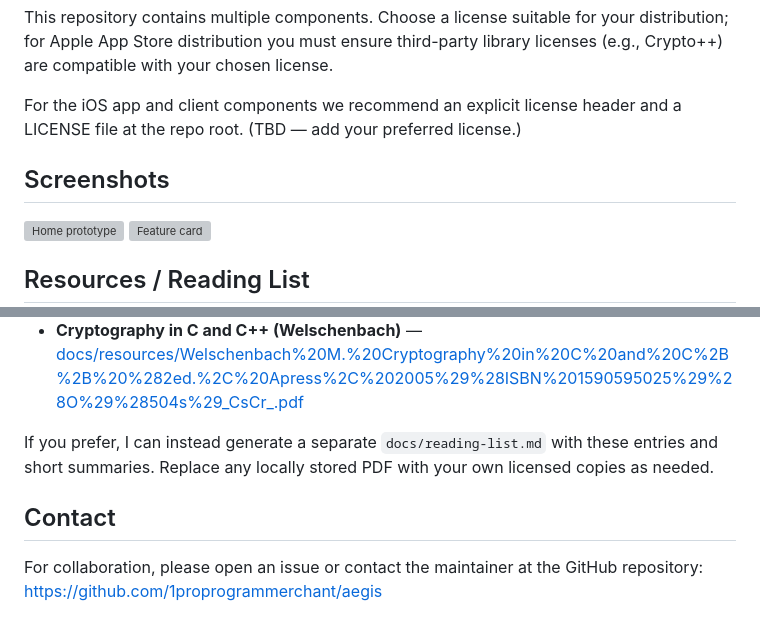
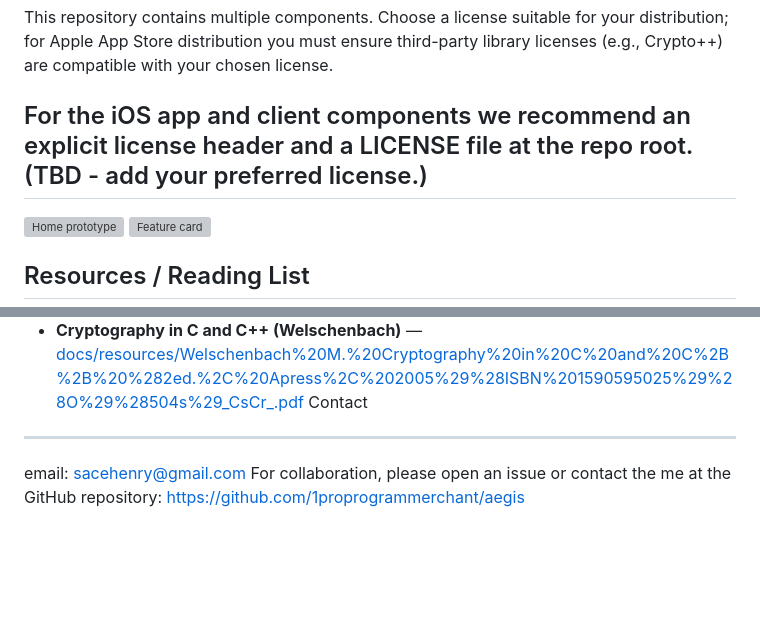
Before and after one commit to theonlychant/aegis, a Markdown page: README.md, 2 parts joined by grey strips. Rendered like a GitHub page; blank space fills up the shorter version; grey boxes are pictures that could not be loaded.

Commit message:
chore: apply user's recent edits

```diff
--- a/README.md
+++ b/README.md
@@ -107,9 +107,7 @@ License
 
 This repository contains multiple components. Choose a license suitable for your distribution; for Apple App Store distribution you must ensure third-party library licenses (e.g., Crypto++) are compatible with your chosen license.
 
-For the iOS app and client components we recommend an explicit license header and a LICENSE file at the repo root. (TBD — add your preferred license.)
-
-Screenshots
+For the iOS app and client components we recommend an explicit license header and a LICENSE file at the repo root. (TBD - add your preferred license.)
 -----------
 
 ![Home prototype](docs/assets/home-mockup.svg)
@@ -127,10 +125,7 @@ Updated local resources (actual files present)
 - **NIST SP 800-63-3 (Digital Identity)** - [docs/resources/nist-sp-800-63-3.pdf](docs/resources/nist-sp-800-63-3.pdf)
  - **Secure Coding / C/C++ (provided)** — [docs/resources/secure%20coding%20in%20c%20and%20c%2B%2B.pdf](docs/resources/secure%20coding%20in%20c%20and%20c%2B%2B.pdf)
  - **Cryptography in C and C++ (Welschenbach)** — [docs/resources/Welschenbach%20M.%20Cryptography%20in%20C%20and%20C%2B%2B%20%282ed.%2C%20Apress%2C%202005%29%28ISBN%201590595025%29%28O%29%28504s%29_CsCr_.pdf](docs/resources/Welschenbach%20M.%20Cryptography%20in%20C%20and%20C%2B%2B%20%282ed.%2C%20Apress%2C%202005%29%28ISBN%201590595025%29%28O%29%28504s%29_CsCr_.pdf)
-
-If you prefer, I can instead generate a separate `docs/reading-list.md` with these entries and short summaries. Replace any locally stored PDF with your own licensed copies as needed.
-
 Contact
 -------
-
-For collaboration, please open an issue or contact the maintainer at the GitHub repository: https://github.com/1proprogrammerchant/aegis
+email: sacehenry@gmail.com
+For collaboration, please open an issue or contact the me at the GitHub repository: https://github.com/1proprogrammerchant/aegis
```
